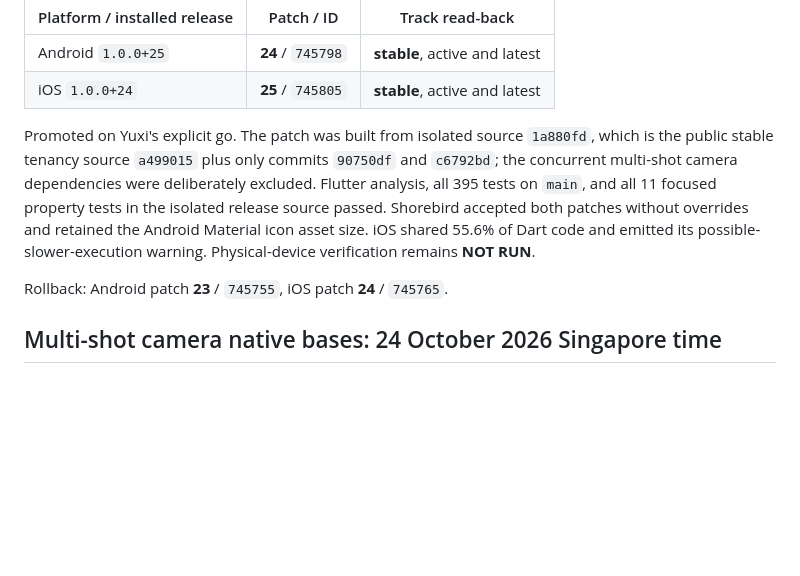
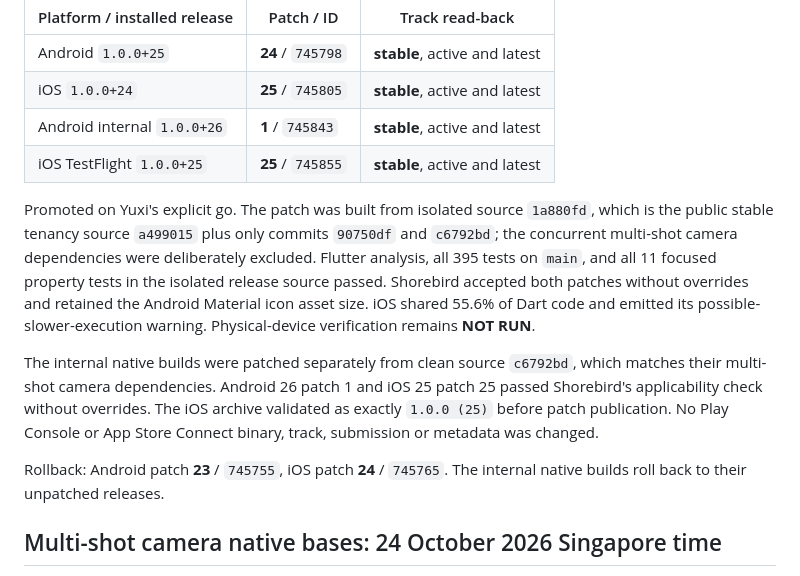
Before and after one commit to chew-yuxi/kivilo, a Markdown page: mobile/RELEASE.md, the part around the change. GitHub-like rendering; blank space fills up the shorter version.

Commit message:
Record internal tenancy UI patches

```diff
--- a/mobile/RELEASE.md
+++ b/mobile/RELEASE.md
@@ -22,6 +22,8 @@ inside one joined action card instead of presenting Tenancy details as a separat
 | --- | --- | --- |
 | Android `1.0.0+25` | **24** / `745798` | **stable**, active and latest |
 | iOS `1.0.0+24` | **25** / `745805` | **stable**, active and latest |
+| Android internal `1.0.0+26` | **1** / `745843` | **stable**, active and latest |
+| iOS TestFlight `1.0.0+25` | **25** / `745855` | **stable**, active and latest |
 
 Promoted on Yuxi's explicit go. The patch was built from isolated source `1a880fd`, which
 is the public stable tenancy source `a499015` plus only commits `90750df` and `c6792bd`;
@@ -31,7 +33,14 @@ release source passed. Shorebird accepted both patches without overrides and ret
 the Android Material icon asset size. iOS shared 55.6% of Dart code and emitted its
 possible-slower-execution warning. Physical-device verification remains **NOT RUN**.
 
+The internal native builds were patched separately from clean source `c6792bd`, which
+matches their multi-shot camera dependencies. Android 26 patch 1 and iOS 25 patch 25
+passed Shorebird's applicability check without overrides. The iOS archive validated as
+exactly `1.0.0 (25)` before patch publication. No Play Console or App Store Connect
+binary, track, submission or metadata was changed.
+
 Rollback: Android patch **23** / `745755`, iOS patch **24** / `745765`.
+The internal native builds roll back to their unpatched releases.
 
 ## Multi-shot camera native bases: 24 October 2026 Singapore time
 
```
Also changed, not shown: plans/work-status.md (+3 -1 lines).
